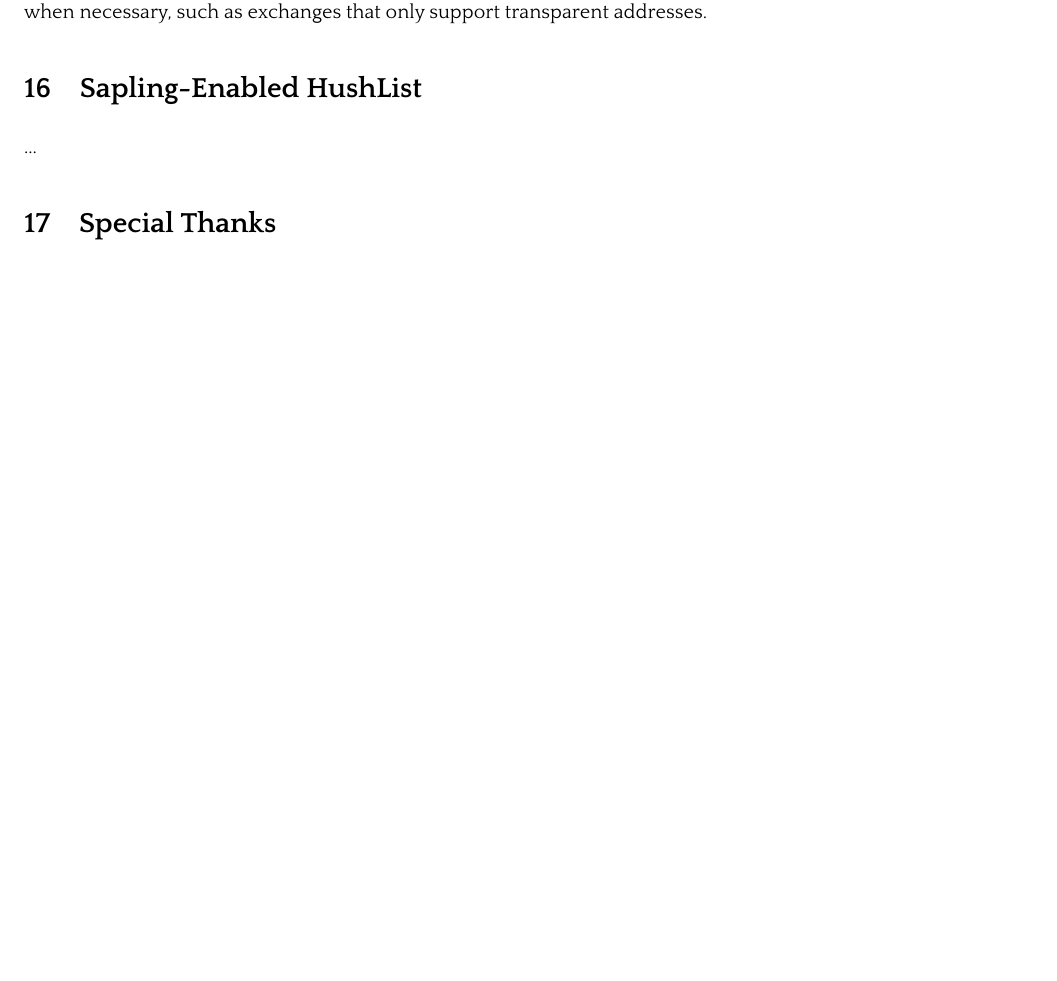
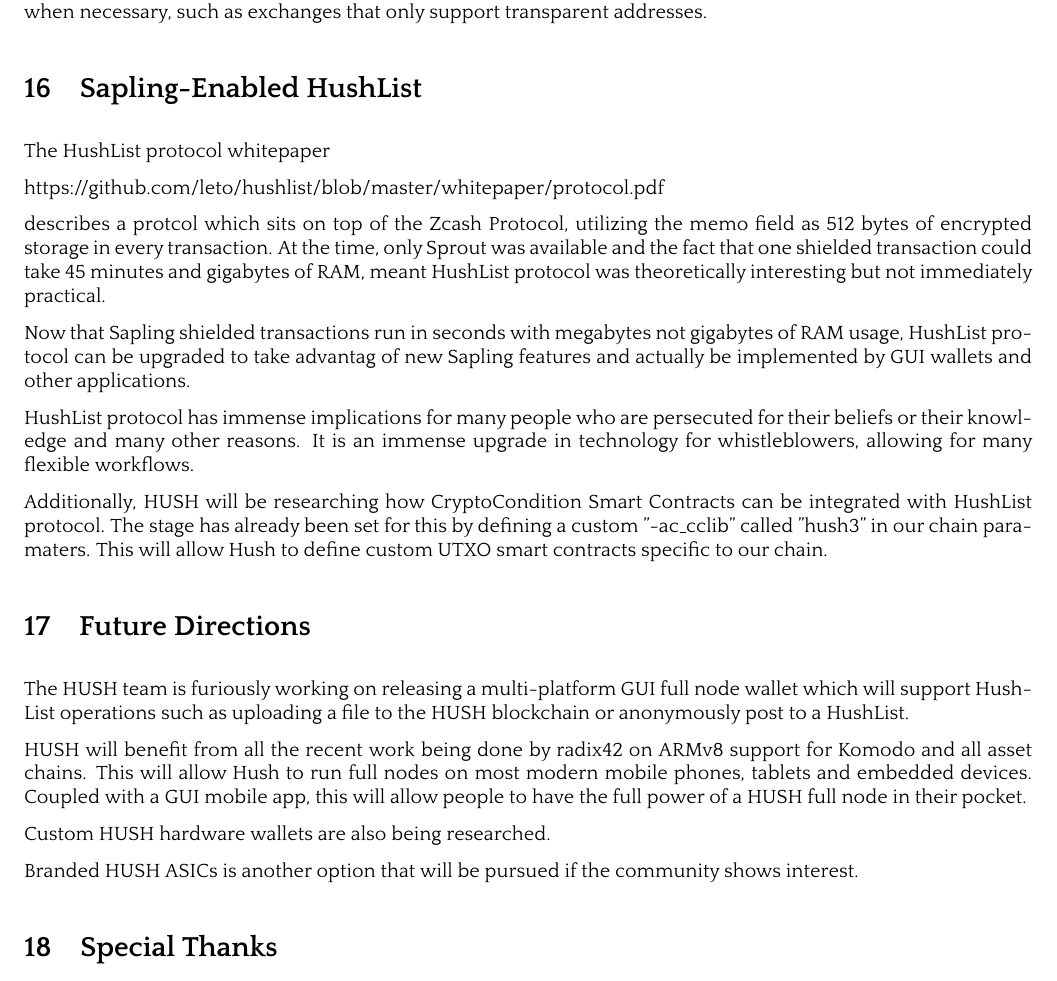
Before and after one commit to MyHush/hush-v3-whitepaper, a LaTeX paper (hush-v3.tex): part of page 8 of 8, cut so that both start at the same text, the shorter picture padded with empty space. The pictures show the PDF file hush-v3.pdf that the author committed with the source.

Commit message:
yet more stuff

```diff
--- a/hush-v3.tex
+++ b/hush-v3.tex
@@ -807,7 +807,46 @@
 
 \nsection {Sapling-Enabled HushList}
 
-...
+The HushList protocol whitepaper
+
+https://github.com/leto/hushlist/blob/master/whitepaper/protocol.pdf
+
+describes a protcol which sits on top of the Zcash Protocol, utilizing the memo
+field as 512 bytes of encrypted storage in every transaction. At the time, only
+Sprout was available and the fact that one shielded transaction could take 45
+minutes and gigabytes of RAM, meant HushList protocol was theoretically
+interesting but not immediately practical.
+
+Now that Sapling shielded transactions run in seconds with megabytes not
+gigabytes of RAM usage, HushList protocol can be upgraded to take advantag of
+new Sapling features and actually be implemented by GUI wallets and other
+applications.
+
+HushList protocol has immense implications for many people who are persecuted
+for their beliefs or their knowledge and many other reasons. It is an immense
+upgrade in technology for whistleblowers, allowing for many flexible workflows.
+
+Additionally, HUSH will be researching how CryptoCondition Smart Contracts can
+be integrated with HushList protocol.  The stage has already been set for this
+by defining a custom "-ac\_cclib" called "hush3" in our chain paramaters. This
+will allow Hush to define custom UTXO smart contracts specific to our chain.
+
+\nsection{Future Directions}
+
+The HUSH team is furiously working on releasing a multi-platform GUI full
+node wallet which will support HushList operations such as uploading a
+file to the HUSH blockchain or anonymously post to a HushList.
+
+HUSH will benefit from all the recent work being done by radix42 on ARMv8
+support for Komodo and all asset chains. This will allow Hush to run
+full nodes on most modern mobile phones, tablets and embedded devices.
+Coupled with a GUI mobile app, this will allow people to have the full
+power of a HUSH full node in their pocket.
+
+Custom HUSH hardware wallets are also being researched.
+
+Branded HUSH ASICs is another option that will be pursued if the community shows
+interest.
 
 \nsection{Special Thanks}
 
```
Also changed, not shown: hush-v3.pdf.
